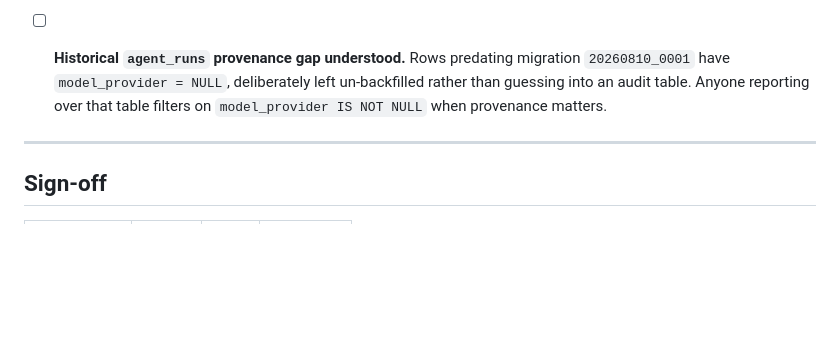
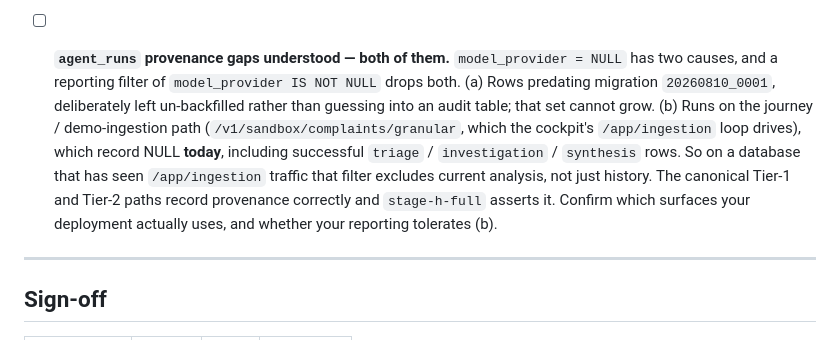
Before and after one commit to WBG-ITS-Innovation/sbs-peru-sandbox, a Markdown page: docs/OPERATOR-CHECKLIST.md, the part around the change. Drawn GitHub-style; blank space fills up the shorter version.

```diff
--- a/docs/OPERATOR-CHECKLIST.md
+++ b/docs/OPERATOR-CHECKLIST.md
@@ -171,11 +171,19 @@ authority substitutes its own equivalents — the shape of each decision holds.
       email, account/card numbers, and an allowlist of known names. Confirm that
       set matches what your jurisdiction treats as personal data, and that the
       residual risk of a miss is accepted by the accountable owner.
-- [ ] **Historical `agent_runs` provenance gap understood.** Rows predating
-      migration `20260810_0001` have `model_provider = NULL`, deliberately left
-      un-backfilled rather than guessing into an audit table. Anyone reporting
-      over that table filters on `model_provider IS NOT NULL` when provenance
-      matters.
+- [ ] **`agent_runs` provenance gaps understood — both of them.**
+      `model_provider = NULL` has two causes, and a reporting filter of
+      `model_provider IS NOT NULL` drops both. (a) Rows predating migration
+      `20260810_0001`, deliberately left un-backfilled rather than guessing into
+      an audit table; that set cannot grow. (b) Runs on the journey /
+      demo-ingestion path (`/v1/sandbox/complaints/granular`, which the
+      cockpit's `/app/ingestion` loop drives), which record NULL **today**,
+      including successful `triage` / `investigation` / `synthesis` rows. So on
+      a database that has seen `/app/ingestion` traffic that filter excludes
+      current analysis, not just history. The canonical Tier-1 and Tier-2 paths
+      record provenance correctly and `stage-h-full` asserts it. Confirm which
+      surfaces your deployment actually uses, and whether your reporting
+      tolerates (b).
 
 ---
 
```
Also changed, not shown: CHANGELOG.md (+4 -2 lines), docs/HANDOVER-NOTES.md (+25 -6 lines).
